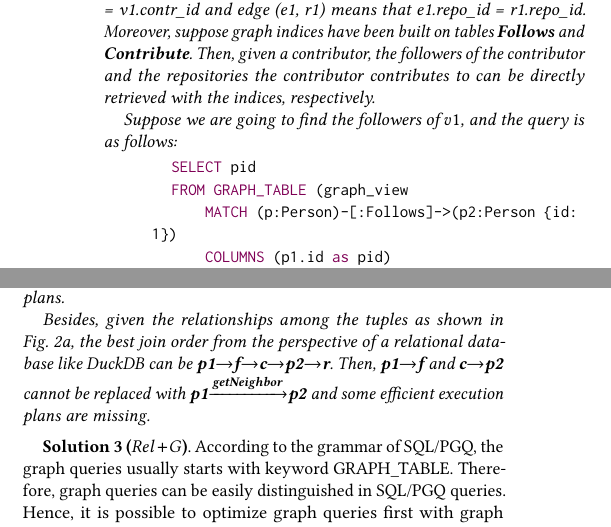
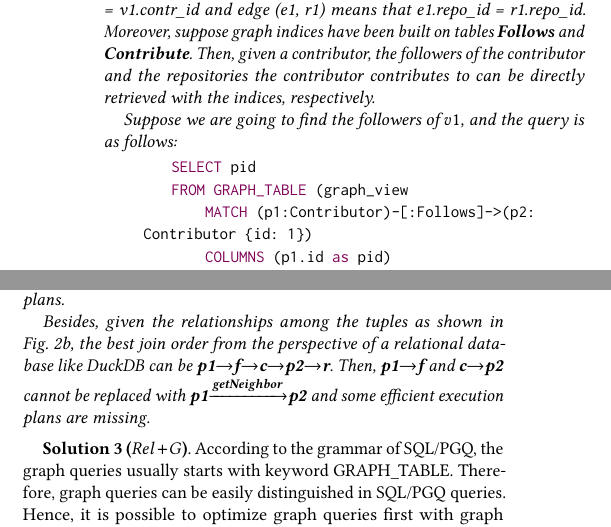
Before and after one commit to theKingEpic/relgo, a LaTeX paper (paper/main.tex, which reads paper/sec-intro.tex): two parts of the columns of page 2 of 14, joined at a grey line, cut so that both start at the same text. Compiled offline with pdfLaTeX.

Commit message:
fix bug in intro

```diff
--- a/paper/sec-intro.tex
+++ b/paper/sec-intro.tex
@@ -130,7 +130,7 @@ Therefore, they lose the chance of query optimization from the graph perspecitve
     \begin{lstlisting}
         SELECT pid
         FROM GRAPH_TABLE (graph_view
-            MATCH (p:Person)-[:Follows]->(p2:Person {id: 1})
+            MATCH (p1:Contributor)-[:Follows]->(p2:Contributor {id: 1})
             COLUMNS (p1.id as pid)
         );
     \end{lstlisting}
@@ -182,7 +182,7 @@ An example is shown as follows.
     Therefore, it suggests that
     replacing relational operators with graph operators after optimization with relational optimizers can miss optimial execution plans.
 
-    Besides, given the relationships among the tuples as shown in Fig.~2a, the best join order from the perspective of a relational database like DuckDB can be \textbf{p1$\rightarrow$f$\rightarrow$c$\rightarrow$p2$\rightarrow$r}.
+    Besides, given the relationships among the tuples as shown in Fig.~\ref{fig:intro-order-case2}, the best join order from the perspective of a relational database like DuckDB can be \textbf{p1$\rightarrow$f$\rightarrow$c$\rightarrow$p2$\rightarrow$r}.
     Then, \textbf{p1$\rightarrow$f} and \textbf{c$\rightarrow$p2} cannot be replaced with \textbf{p1$\xrightarrow{\textit{getNeighbor}}$p2} and some efficient execution plans are missing.
 
     %An example about replace join with getV/getE/getNeighbor,
```
Also changed, not shown: paper/figures/rel-and-g-only.png (added), paper/figures/rel-only.png (added), paper/figures/rel-plus-g-only.png (added), paper/figures/rel-plus-only.png (added), paper/sec-intro.tex (10 more changed lines), 1 other file.
